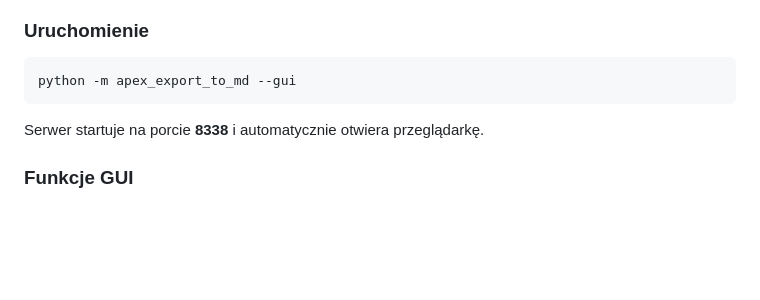
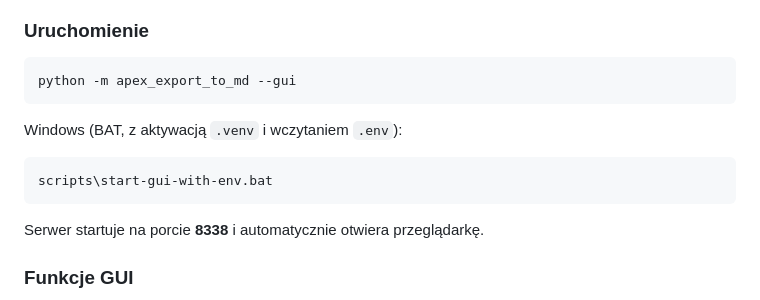
Before and after one commit to TomiRemPL/SKW_TO_APEX, a Markdown page: README.md, the part around the change. Rendered like a GitHub page; blank space fills up the shorter version.

Commit message:
docs: add Windows BAT shortcut for GUI startup

````diff
--- a/README.md
+++ b/README.md
@@ -531,6 +531,12 @@ Narzędzie posiada wbudowany interfejs webowy umożliwiający graficzne ustawien
 python -m apex_export_to_md --gui
 ```
 
+Windows (BAT, z aktywacją `.venv` i wczytaniem `.env`):
+
+```bat
+scripts\start-gui-with-env.bat
+```
+
 Serwer startuje na porcie **8338** i automatycznie otwiera przeglądarkę.
 
 ### Funkcje GUI
````
